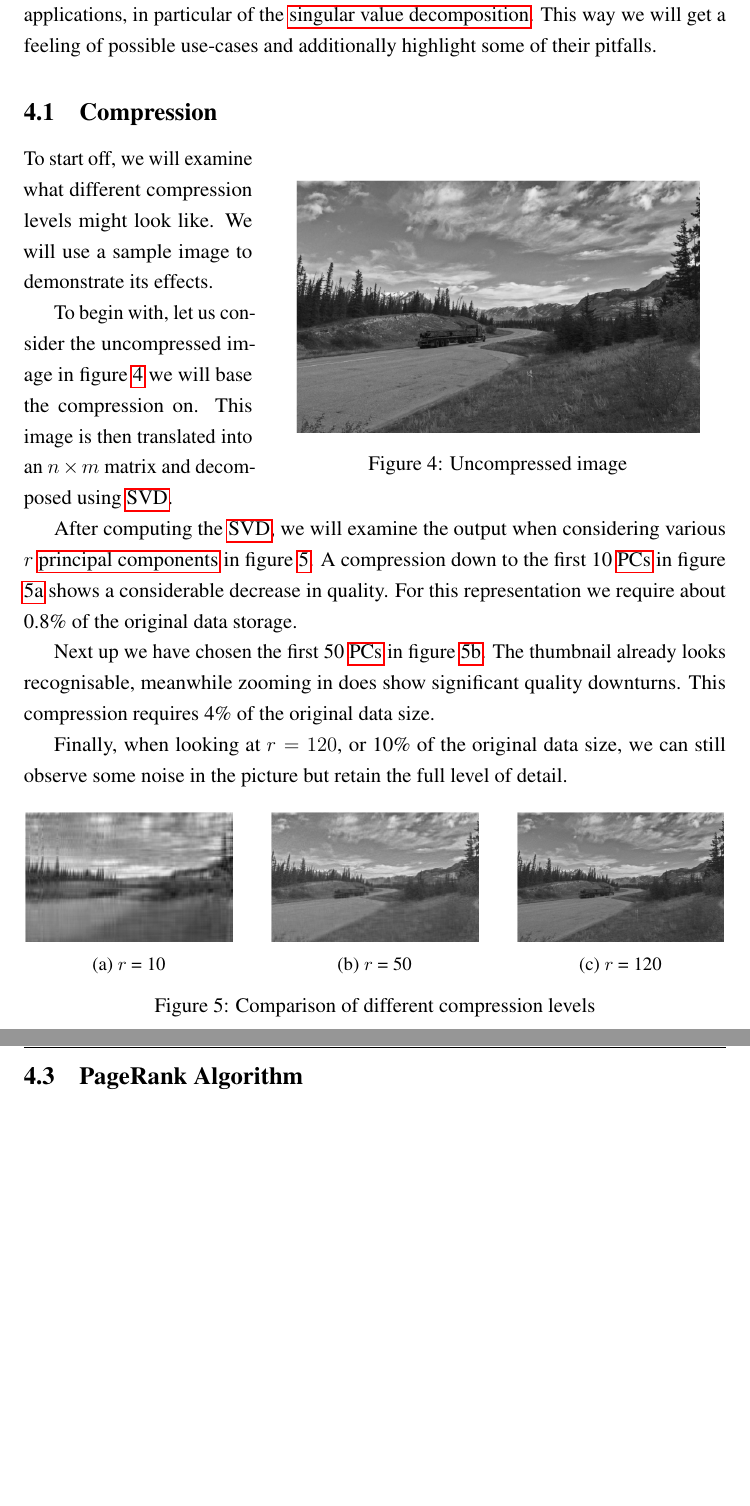
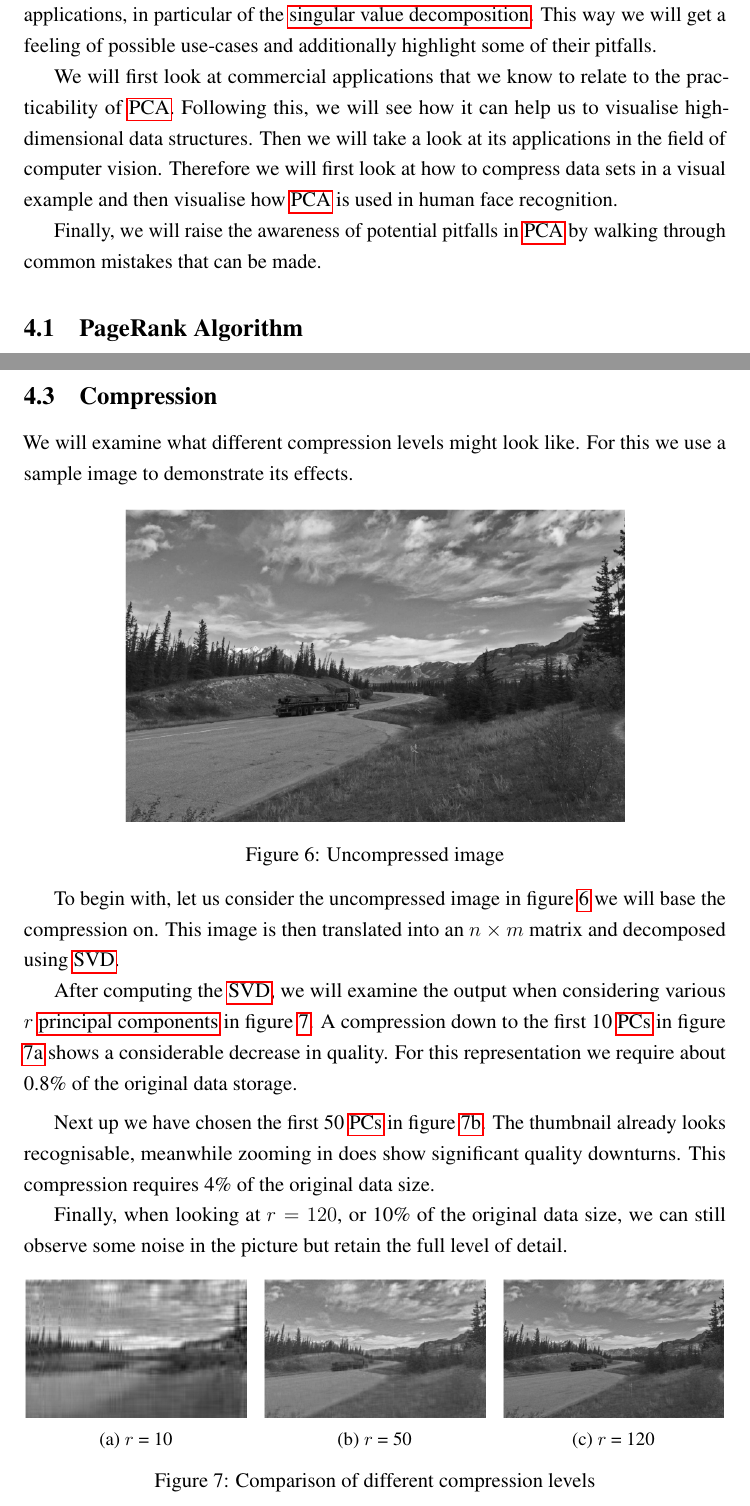
Before and after one commit to cedric-uden/Dimensionality-Reduction, a LaTeX document (report/main.tex, which reads report/source/4000-applications.tex, report/source/4300-compression.tex): two parts of pages 26 and 28 of 37, joined at a grey line, cut so that both start at the same text, the shorter picture padded with empty space. Compiled offline with pdfLaTeX.

Commit message:
reordered the section on the applications of PCA and made its intro more descriptive

```diff
--- a/report/source/4000-applications.tex
+++ b/report/source/4000-applications.tex
@@ -1,17 +1,24 @@
 To round up the section on the \acrlong{pca}, we will take a look at its applications, in particular of the \acrlong{svd}.
 This way we will get a feeling of possible use-cases and additionally highlight some of their pitfalls.
 
+We will first look at commercial applications that we know to relate to the practicability of \gls{pca}.
+Following this, we will see how it can help us to visualise high-dimensional data structures.
+Then we will take a look at its applications in the field of computer vision.
+Therefore we will first look at how to compress data sets in a visual example and then visualise how \gls{pca} is used in human face recognition.
 
-\subsection{Compression}
-\input{source/4100-compression.tex}
+Finally, we will raise the awareness of potential pitfalls in \gls{pca} by walking through common mistakes that can be made.
+
+
+\subsection{PageRank Algorithm}
+\input{source/4100-pagerank.tex}
 \clearpage
 
 \subsection{Visualisation}
 \input{source/4200-visualization.tex}
 \clearpage
 
-\subsection{PageRank Algorithm}
-\input{source/4300-pagerank.tex}
+\subsection{Compression}
+\input{source/4300-compression.tex}
 \clearpage
 
 \subsection{Eigenfaces} \label{sec:eigenfaces}
--- a/report/source/4100-compression.tex
+++ b/report/source/4300-compression.tex
@@ -1,13 +1,14 @@
-\begin{wrapfigure}[12]{r}{0.65\textwidth}
+We will examine what different compression levels might look like.
+For this we use a sample image to demonstrate its effects.
+
+\begin{figure}[ht]
     \centering
-    \includegraphics[width=0.9\linewidth]{external_content/media/compression_example/uncompressed.png}
+    \includegraphics[width=0.725\linewidth]{external_content/media/compression_example/uncompressed.png}
     \captionsetup{justification=centering}
     \caption{Uncompressed image}
     \label{fig:uncompressed}
-\end{wrapfigure}
-
-To start off, we will examine what different compression levels might look like.
-We will use a sample image to demonstrate its effects.
+\end{figure}
+\vspace{-2mm}
 
 To begin with, let us consider the uncompressed image in figure \ref{fig:uncompressed} we will base the compression on.
 This image is then translated into an $n \times m$ matrix and decomposed using \gls{svd}.
@@ -15,6 +16,7 @@ This image is then translated into an $n \times m$ matrix and decomposed using \
 After computing the \gls{svd}, we will examine the output when considering various $r$ \acrlongpl{pc} in figure \ref{fig:compressionComparison}.
 A compression down to the first 10 \glspl{pc} in figure \ref{fig:compressionNX} shows a considerable decrease in quality.
 For this representation we require about 0.8\% of the original data storage.
+\medskip
 
 Next up we have chosen the first 50 \glspl{pc} in figure \ref{fig:compressionNL}.
 The thumbnail already looks recognisable, meanwhile zooming in does show significant quality downturns.
@@ -22,25 +24,26 @@ This compression requires 4\% of the original data size.
 
 Finally, when looking at $r=120$, or 10\% of the original data size, we can still observe some noise in the picture but retain the full level of detail.
 
+
 % \item Talk about grouping similar areas
 % \item Compression example
 % \item logplot which shows how much variance is preserved
 
 \begin{figure}[h]
   \centering
-  \begin{subfigure}{0.3\textwidth}
+  \begin{subfigure}{0.32\textwidth}
       \includegraphics[width=\textwidth]{external_content/media/compression_example/n=10.png}
       \caption{$r$ = 10}
       \label{fig:compressionNX}
   \end{subfigure}
   \hfill
-  \begin{subfigure}{0.3\textwidth}
+  \begin{subfigure}{0.32\textwidth}
       \includegraphics[width=\textwidth]{external_content/media/compression_example/n=50.png}
       \caption{$r$ = 50}
       \label{fig:compressionNL}
   \end{subfigure}
   \hfill
-  \begin{subfigure}{0.3\textwidth}
+  \begin{subfigure}{0.32\textwidth}
       \includegraphics[width=\textwidth]{external_content/media/compression_example/n=120.png}
       \caption{$r$ = 120}
       \label{fig:compressionNC}
```
Also changed, not shown: report/source/4100-pagerank.tex (renamed from report/source/4300-pagerank.tex).
